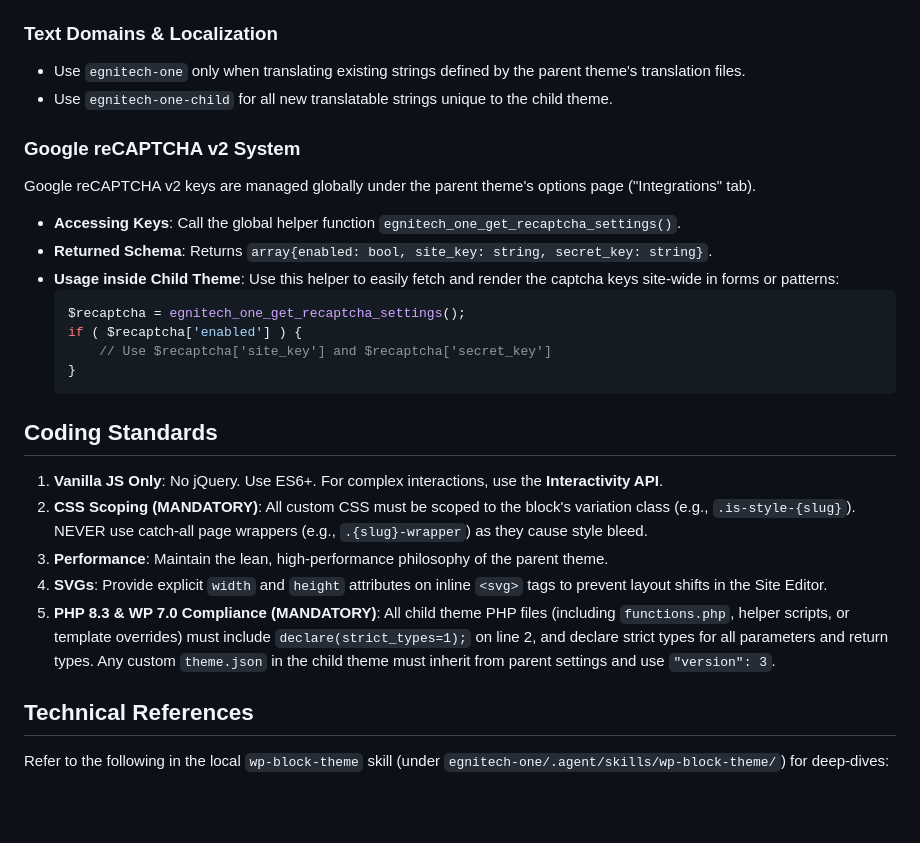
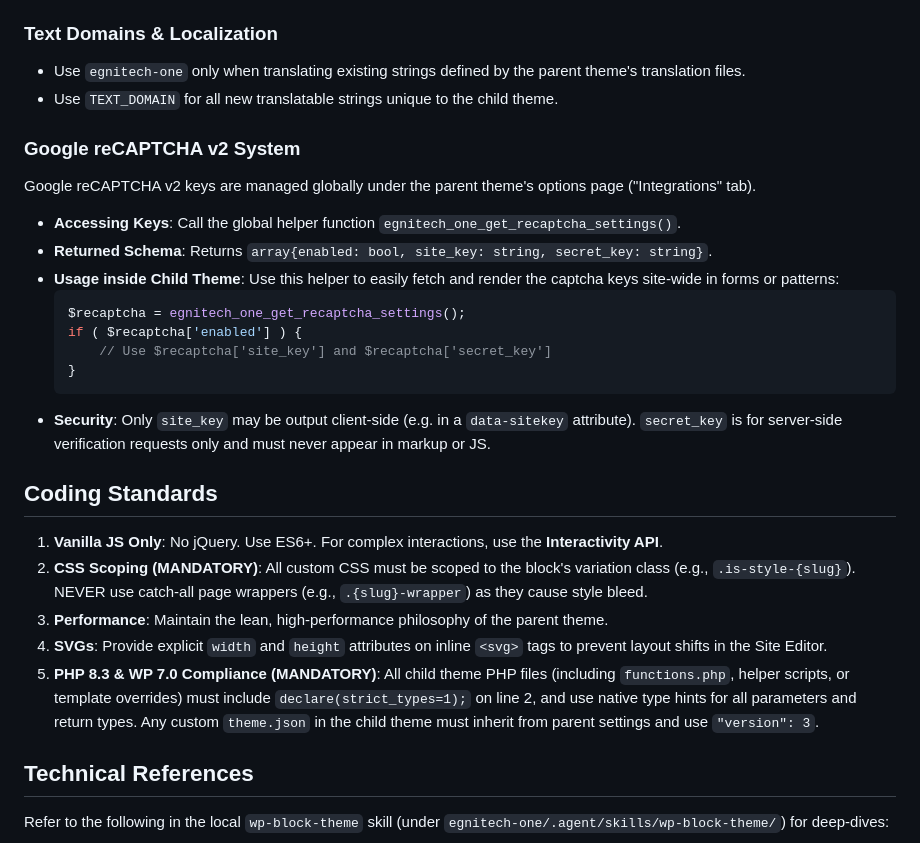
Before and after one commit to nippunrana/wp-theme, a Markdown page: egnitech-one-child/ai-context.md, the part around one of its changes. Rendered like a GitHub page; blank space fills up the shorter version.

````diff
--- a/egnitech-one-child/ai-context.md
+++ b/egnitech-one-child/ai-context.md
@@ -42,7 +52,7 @@ By default, the parent theme's native dark/light mode is **disabled** to avoid s
 
 ### Text Domains & Localization
 - Use `egnitech-one` only when translating existing strings defined by the parent theme's translation files.
-- Use `egnitech-one-child` for all new translatable strings unique to the child theme.
+- Use `TEXT_DOMAIN` for all new translatable strings unique to the child theme.
 
 ### Google reCAPTCHA v2 System
 Google reCAPTCHA v2 keys are managed globally under the parent theme's options page ("Integrations" tab).
@@ -55,13 +65,14 @@ Google reCAPTCHA v2 keys are managed globally under the parent theme's options p
       // Use $recaptcha['site_key'] and $recaptcha['secret_key']
   }
   ```
+- **Security**: Only `site_key` may be output client-side (e.g. in a `data-sitekey` attribute). `secret_key` is for server-side verification requests only and must never appear in markup or JS.
 
 ## Coding Standards
 1. **Vanilla JS Only**: No jQuery. Use ES6+. For complex interactions, use the **Interactivity API**.
 2. **CSS Scoping (MANDATORY)**: All custom CSS must be scoped to the block's variation class (e.g., `.is-style-{slug}`). NEVER use catch-all page wrappers (e.g., `.{slug}-wrapper`) as they cause style bleed.
 3. **Performance**: Maintain the lean, high-performance philosophy of the parent theme.
 4. **SVGs**: Provide explicit `width` and `height` attributes on inline `<svg>` tags to prevent layout shifts in the Site Editor.
-5. **PHP 8.3 & WP 7.0 Compliance (MANDATORY)**: All child theme PHP files (including `functions.php`, helper scripts, or template overrides) must include `declare(strict_types=1);` on line 2, and declare strict types for all parameters and return types. Any custom `theme.json` in the child theme must inherit from parent settings and use `"version": 3`.
+5. **PHP 8.3 & WP 7.0 Compliance (MANDATORY)**: All child theme PHP files (including `functions.php`, helper scripts, or template overrides) must include `declare(strict_types=1);` on line 2, and use native type hints for all parameters and return types. Any custom `theme.json` in the child theme must inherit from parent settings and use `"version": 3`.
 
 ## Technical References
 Refer to the following in the local `wp-block-theme` skill (under `egnitech-one/.agent/skills/wp-block-theme/`) for deep-dives:
````
Also changed, not shown: other parts of egnitech-one-child/ai-context.md (+13 -3 lines), egnitech-one/ai-context.md (+1 -1 lines).
